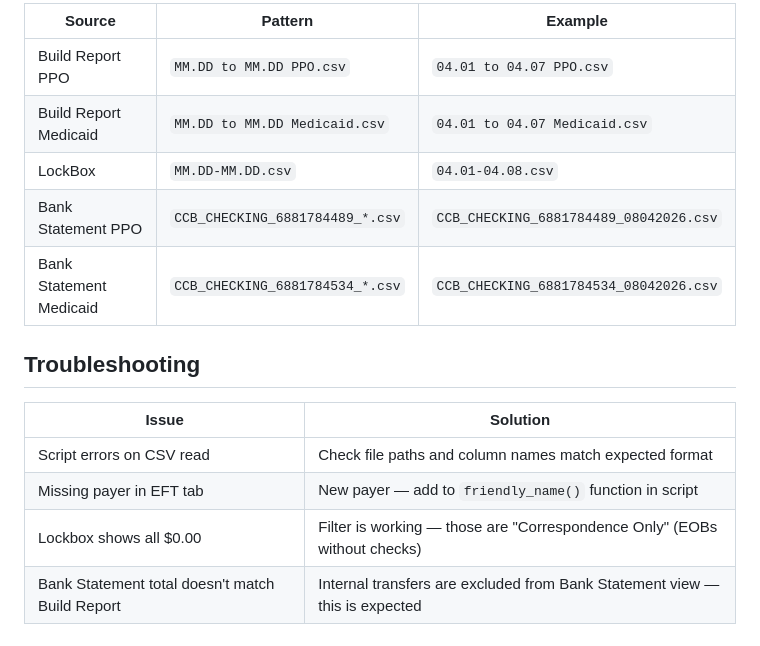
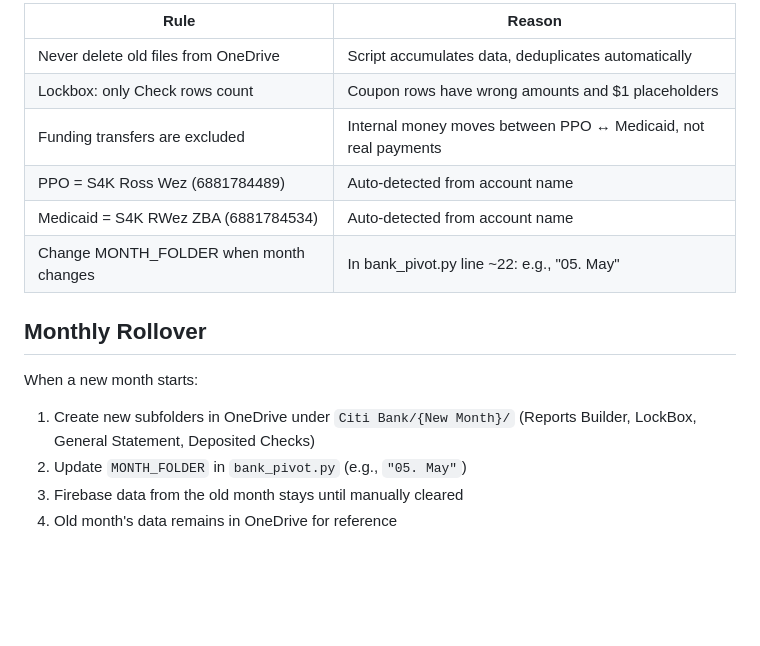
Before and after one commit to ABRARCM/S4KPosting, a Markdown page: WEEKLY_WORKFLOW.md, the part around one of its changes. Drawn GitHub-style; blank space fills up the shorter version.

```diff
--- a/WEEKLY_WORKFLOW.md
+++ b/WEEKLY_WORKFLOW.md
@@ -73,17 +70,17 @@ RCM posting team (4 members) uses the dashboard to:
 
-| Source | Pattern | Example |
-|--------|---------|---------|
-| Build Report PPO | `MM.DD to MM.DD PPO.csv` | `04.01 to 04.07 PPO.csv` |
-| Build Report Medicaid | `MM.DD to MM.DD Medicaid.csv` | `04.01 to 04.07 Medicaid.csv` |
-| LockBox | `MM.DD-MM.DD.csv` | `04.01-04.08.csv` |
-| Bank Statement PPO | `CCB_CHECKING_6881784489_*.csv` | `CCB_CHECKING_6881784489_08042026.csv` |
-| Bank Statement Medicaid | `CCB_CHECKING_6881784534_*.csv` | `CCB_CHECKING_6881784534_08042026.csv` |
+| Rule | Reason |
+|------|--------|
+| Never delete old files from OneDrive | Script accumulates data, deduplicates automatically |
+| Lockbox: only Check rows count | Coupon rows have wrong amounts and $1 placeholders |
+| Funding transfers are excluded | Internal money moves between PPO ↔ Medicaid, not real payments |
+| PPO = S4K Ross Wez (6881784489) | Auto-detected from account name |
+| Medicaid = S4K RWez ZBA (6881784534) | Auto-detected from account name |
+| Change MONTH_FOLDER when month changes | In bank_pivot.py line ~22: e.g., "05. May" |
 
-## Troubleshooting
+## Monthly Rollover
 
-| Issue | Solution |
-|-------|----------|
-| Script errors on CSV read | Check file paths and column names match expected format |
-| Missing payer in EFT tab | New payer — add to `friendly_name()` function in script |
-| Lockbox shows all $0.00 | Filter is working — those are "Correspondence Only" (EOBs without checks) |
-| Bank Statement total doesn't match Build Report | Internal transfers are excluded from Bank Statement view — this is expected |
+When a new month starts:
+1. Create new subfolders in OneDrive under `Citi Bank/{New Month}/` (Reports Builder, LockBox, General Statement, Deposited Checks)
+2. Update `MONTH_FOLDER` in `bank_pivot.py` (e.g., `"05. May"`)
+3. Firebase data from the old month stays until manually cleared
+4. Old month's data remains in OneDrive for reference
```
Also changed, not shown: other parts of WEEKLY_WORKFLOW.md (+45 -48 lines).
